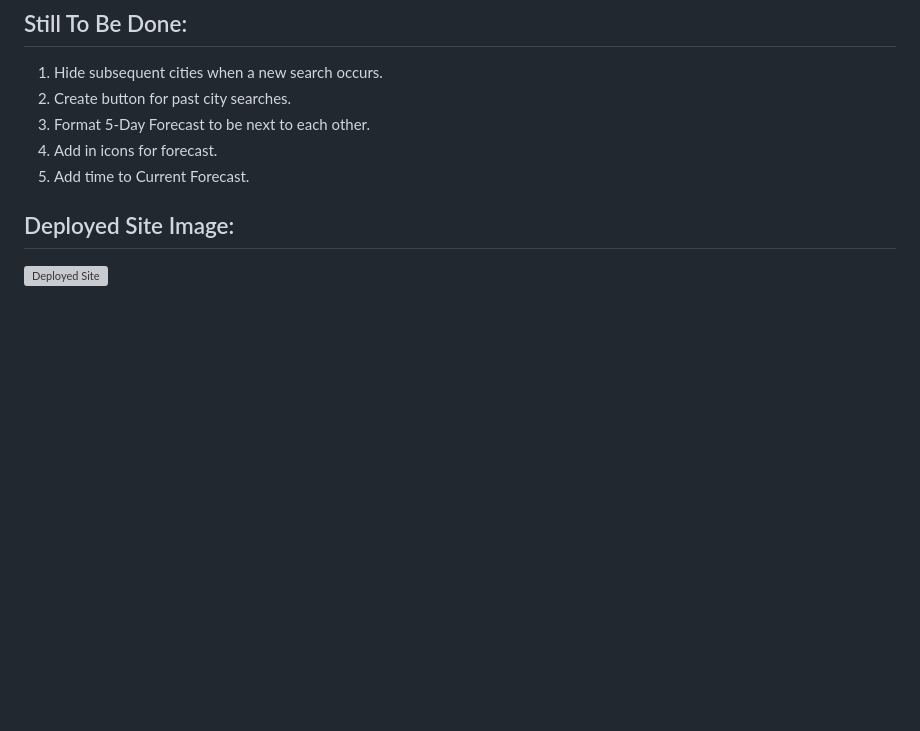
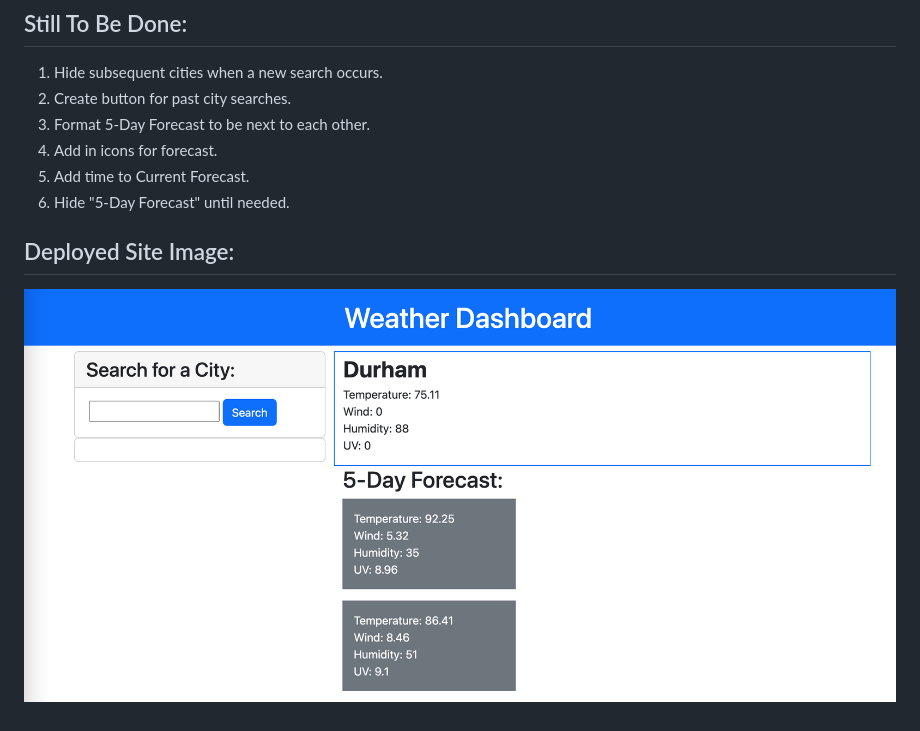
Before and after one commit to jamiethomason/Weather-Watcher, a Markdown page: README.md, the part around the change printed below. Rendered like a GitHub page; pictures changed too: assets/Screen Shot 2022-07-14 at 10.21.15 PM.png (added); blank space fills up the shorter version; grey boxes are pictures that could not be loaded.

Commit message:
added screenshot to readme

```diff
--- a/README.md
+++ b/README.md
@@ -15,7 +15,8 @@
 3. Format 5-Day Forecast to be next to each other.
 4. Add in icons for forecast.
 5. Add time to Current Forecast.
+6. Hide "5-Day Forecast" until needed.
 
 ## Deployed Site Image:
 
-![Deployed Site]()
+![Deployed Site](./assets/Screen%20Shot%202022-07-14%20at%2010.21.15%20PM.png)
```
Also changed, not shown: other parts of README.md (+1 -1 lines).
